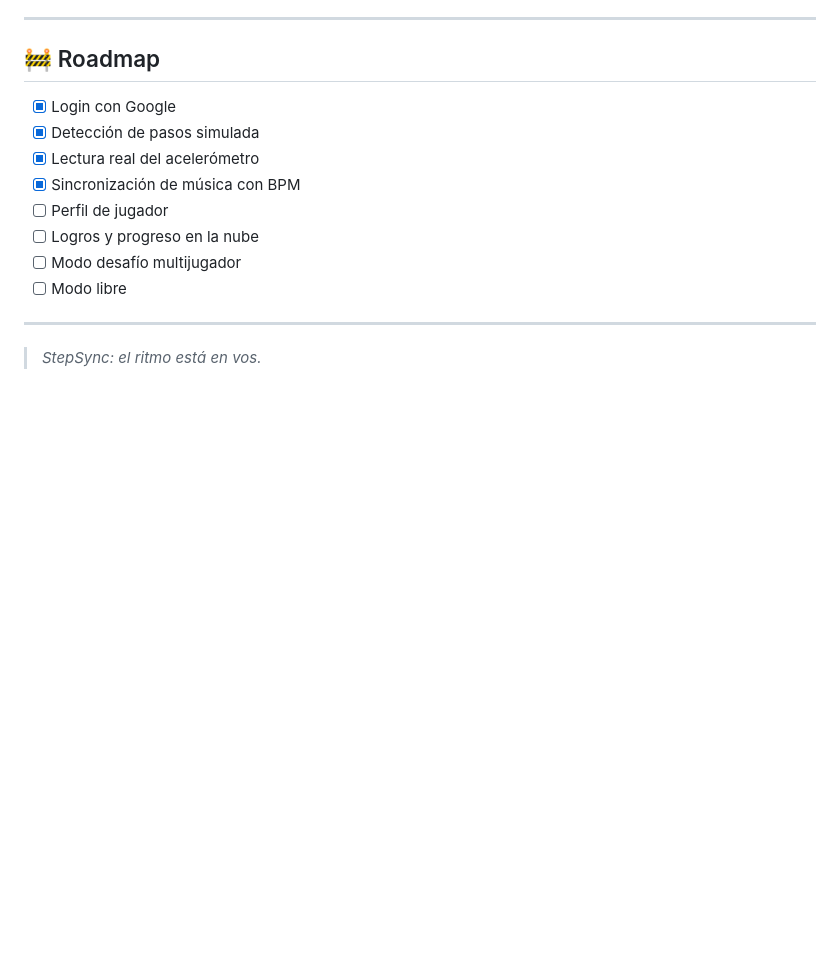
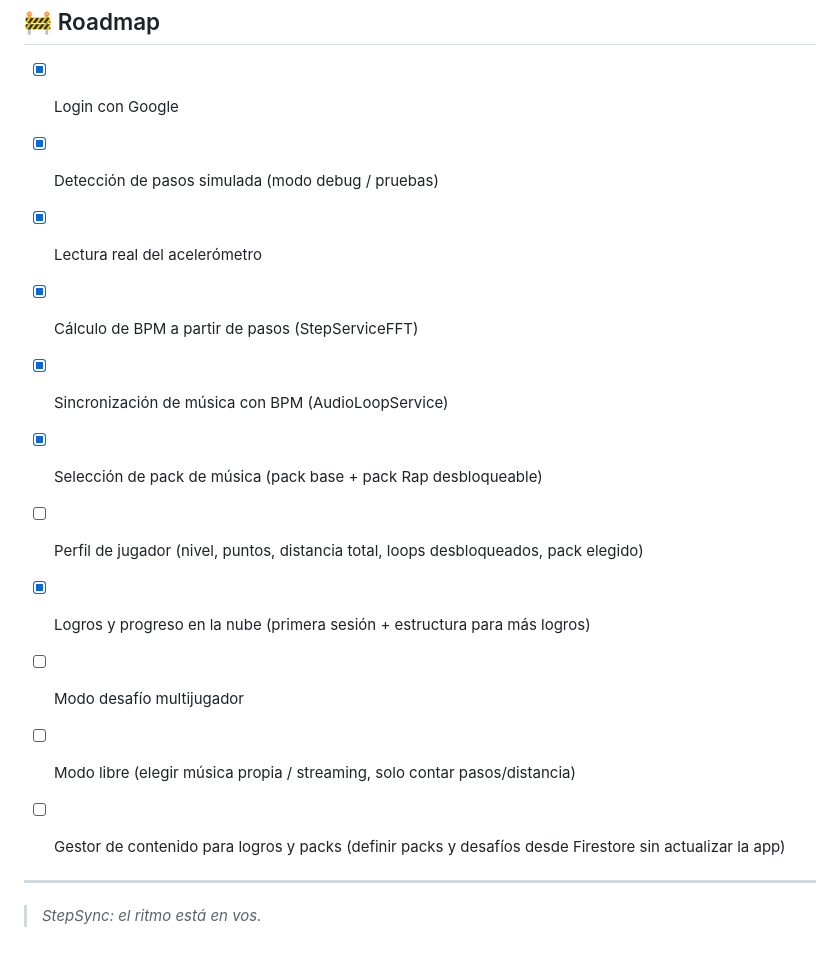
Before and after one commit to tbeatzz/stepsync, a Markdown page: README.md, the part around the change. GitHub-like rendering; blank space fills up the shorter version.

Commit message:
Update roadmap in README with new features

```diff
--- a/README.md
+++ b/README.md
@@ -121,13 +121,19 @@ flutter run
 
 ## 🚧 Roadmap
 - [x] Login con Google
-- [x] Detección de pasos simulada
+- [x] Detección de pasos simulada (modo debug / pruebas)
 - [x] Lectura real del acelerómetro
-- [x] Sincronización de música con BPM
-- [ ] Perfil de jugador
-- [ ] Logros y progreso en la nube
+- [x] Cálculo de BPM a partir de pasos (StepServiceFFT)
+- [x] Sincronización de música con BPM (AudioLoopService)
+
+- [x] Selección de pack de música (pack base + pack Rap desbloqueable)
+- [ ] Perfil de jugador (nivel, puntos, distancia total, loops desbloqueados, pack elegido)
+- [x] Logros y progreso en la nube (primera sesión + estructura para más logros)
+
 - [ ] Modo desafío multijugador
-- [ ] Modo libre
+- [ ] Modo libre (elegir música propia / streaming, solo contar pasos/distancia)
+- [ ] Gestor de contenido para logros y packs (definir packs y desafíos desde Firestore sin actualizar la app)
+
 
 ---
 
```
